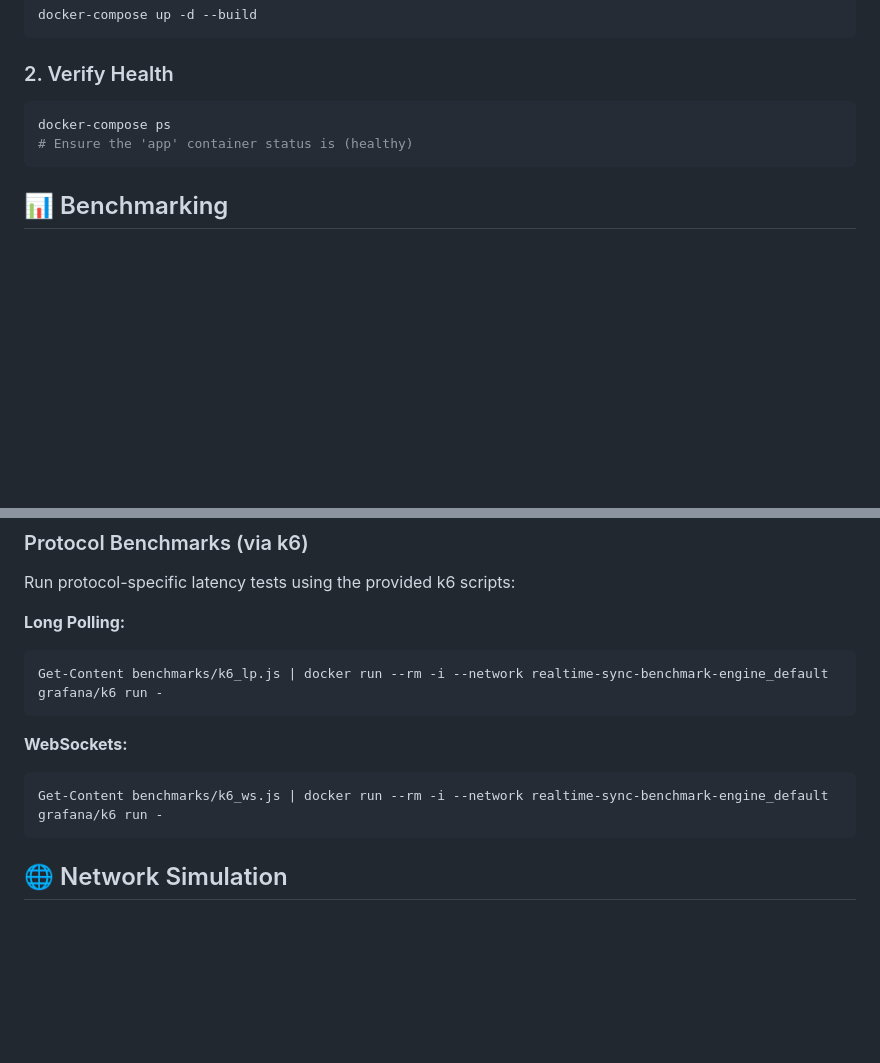
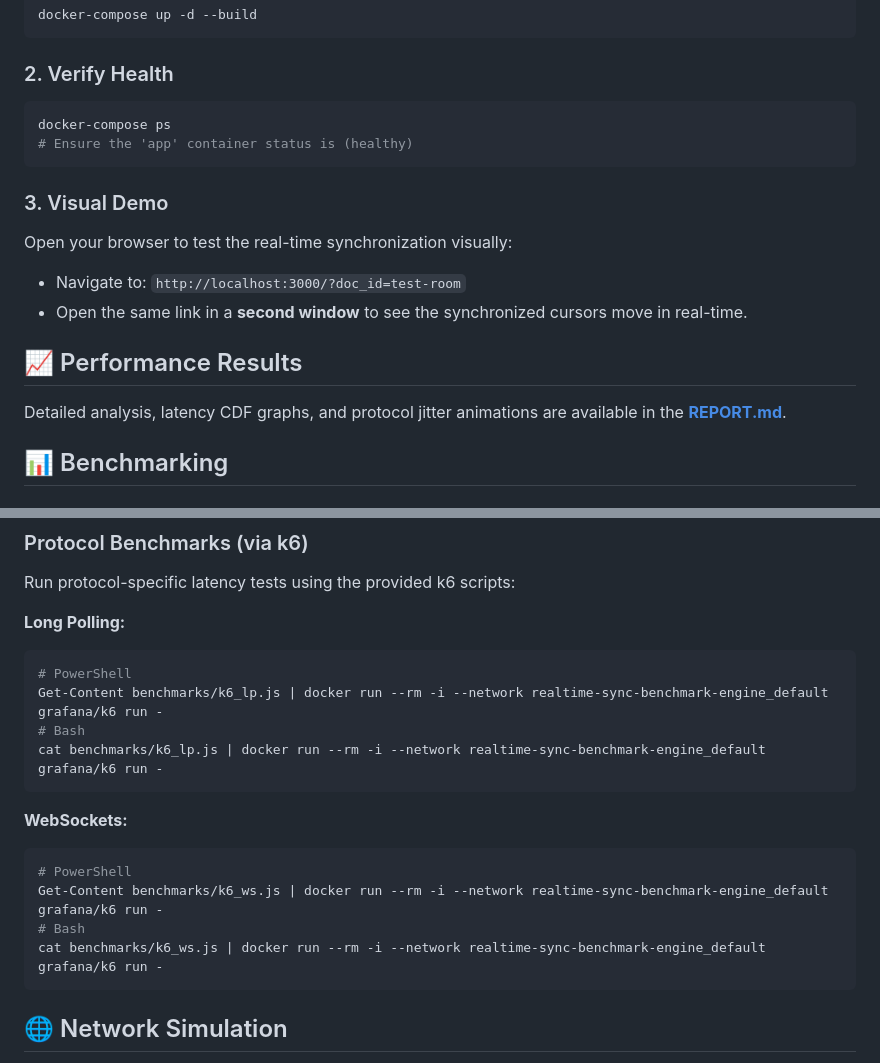
Before and after one commit to SabbellaLaharika/Realtime-sync-benchmark-engine, a Markdown page: README.md, 2 parts joined by grey strips. Rendered like a GitHub page; blank space fills up the shorter version.

Commit message:
Final submission: Core engine, benchmarks, and performance report

````diff
--- a/README.md
+++ b/README.md
@@ -39,6 +39,14 @@ docker-compose ps
 # Ensure the 'app' container status is (healthy)
 ```
 
+### 3. Visual Demo
+Open your browser to test the real-time synchronization visually:
+*   Navigate to: `http://localhost:3000/?doc_id=test-room`
+*   Open the same link in a **second window** to see the synchronized cursors move in real-time.
+
+## 📈 Performance Results
+Detailed analysis, latency CDF graphs, and protocol jitter animations are available in the **[REPORT.md](./REPORT.md)**.
+
 ## 📊 Benchmarking
 
 ### Thundering Herd Simulation
@@ -52,12 +60,18 @@ Run protocol-specific latency tests using the provided k6 scripts:
 
 **Long Polling:**
 ```bash
+# PowerShell
 Get-Content benchmarks/k6_lp.js | docker run --rm -i --network realtime-sync-benchmark-engine_default grafana/k6 run -
+# Bash
+cat benchmarks/k6_lp.js | docker run --rm -i --network realtime-sync-benchmark-engine_default grafana/k6 run -
 ```
 
 **WebSockets:**
 ```bash
+# PowerShell
 Get-Content benchmarks/k6_ws.js | docker run --rm -i --network realtime-sync-benchmark-engine_default grafana/k6 run -
+# Bash
+cat benchmarks/k6_ws.js | docker run --rm -i --network realtime-sync-benchmark-engine_default grafana/k6 run -
 ```
 
 ## 🌐 Network Simulation
````
Also changed, not shown: REPORT.md (+3 -2 lines), assets/jitter-comparison.gif, 1 other file.
